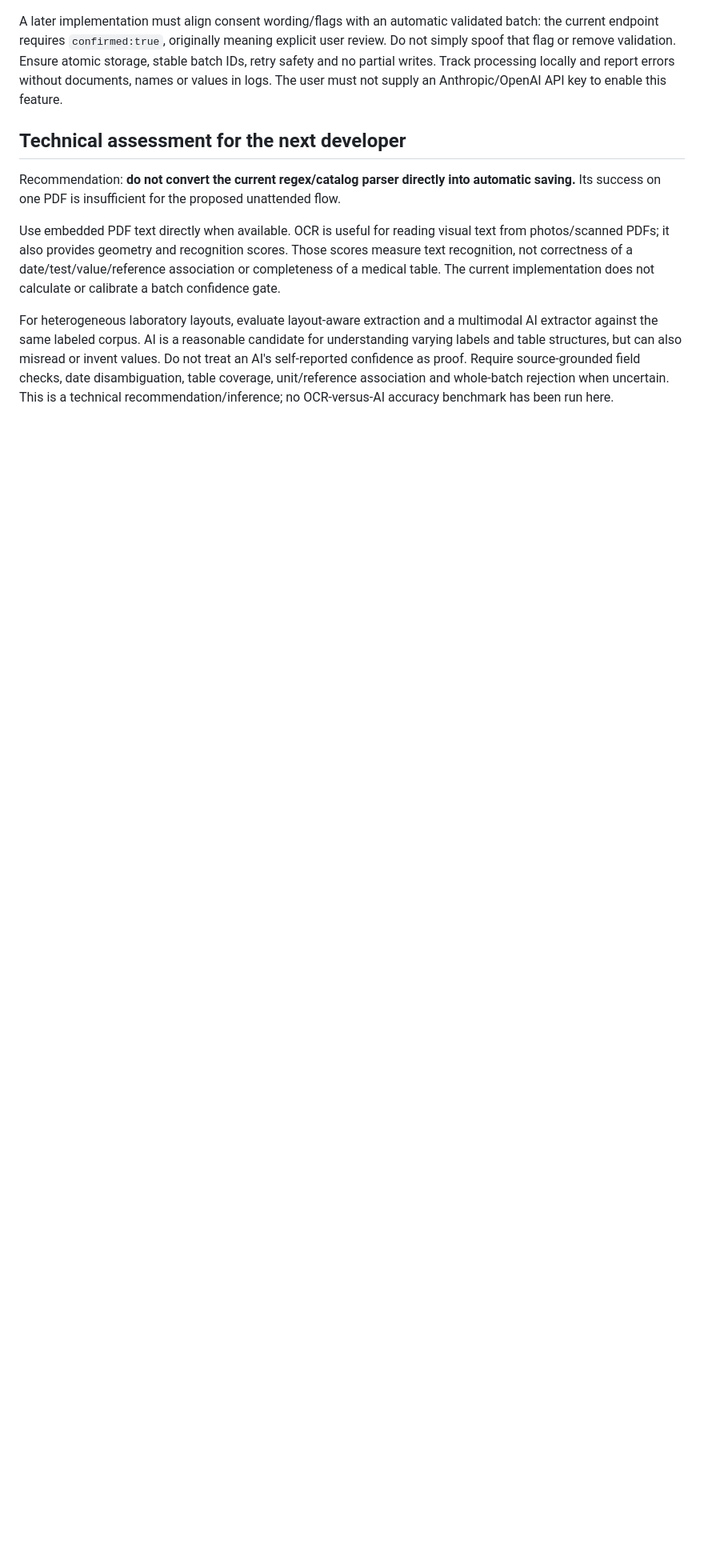
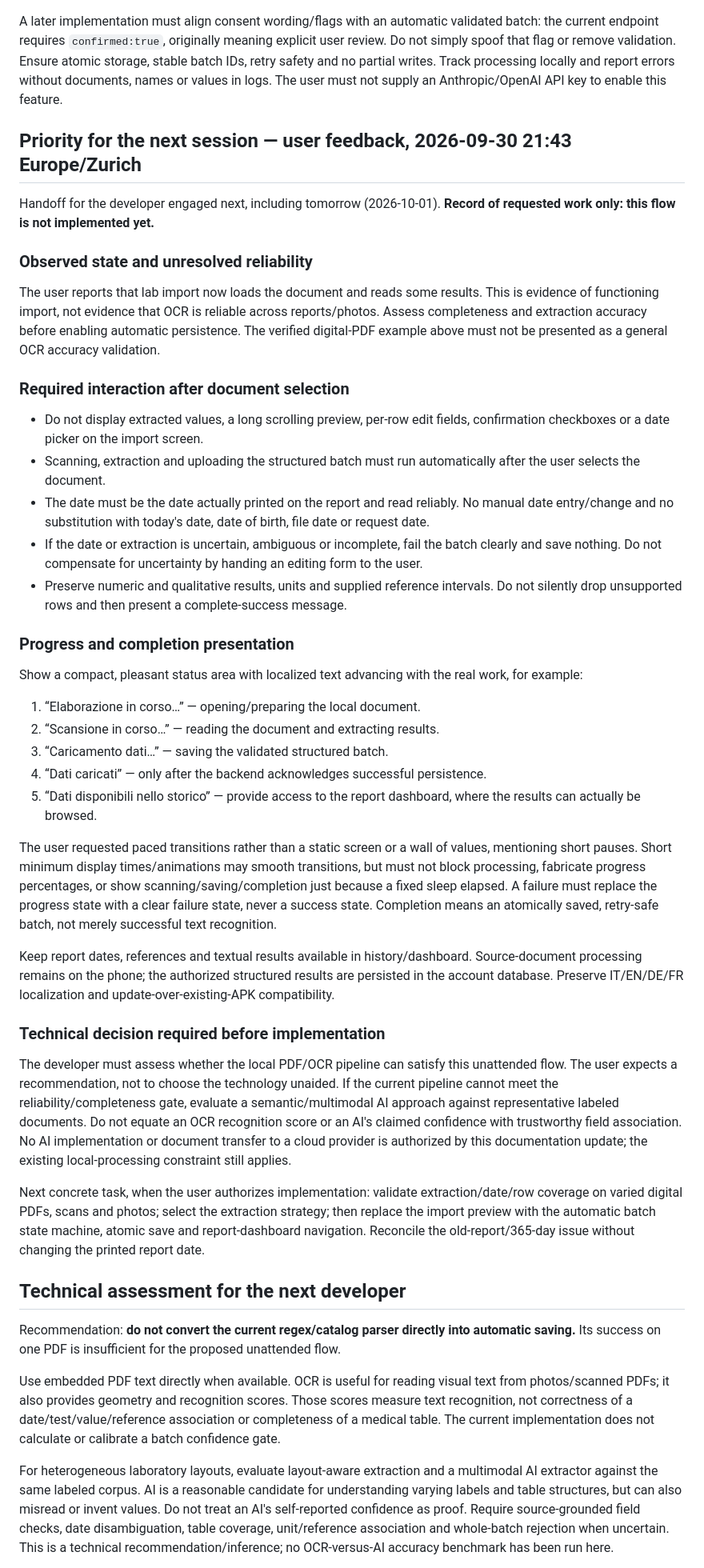
Before and after one commit to comevava76-web/personalhealthy, a Markdown page: Checkpoint/HANDOVER.md, the part around one of its changes. Shown at 80% size. Rendered like a GitHub page; blank space fills up the shorter version.

Commit message:
Record automatic report import UX and OCR reliability handoff [skip ci]

```diff
--- a/Checkpoint/HANDOVER.md
+++ b/Checkpoint/HANDOVER.md
@@ -111,6 +111,42 @@ The user explicitly requested:
 
 A later implementation must align consent wording/flags with an automatic validated batch: the current endpoint requires `confirmed:true`, originally meaning explicit user review. Do not simply spoof that flag or remove validation. Ensure atomic storage, stable batch IDs, retry safety and no partial writes. Track processing locally and report errors without documents, names or values in logs. The user must not supply an Anthropic/OpenAI API key to enable this feature.
 
+## Priority for the next session — user feedback, 2026-09-30 21:43 Europe/Zurich
+
+Handoff for the developer engaged next, including tomorrow (2026-10-01). **Record of requested work only: this flow is not implemented yet.**
+
+### Observed state and unresolved reliability
+
+The user reports that lab import now loads the document and reads some results. This is evidence of functioning import, not evidence that OCR is reliable across reports/photos. Assess completeness and extraction accuracy before enabling automatic persistence. The verified digital-PDF example above must not be presented as a general OCR accuracy validation.
+
+### Required interaction after document selection
+
+- Do not display extracted values, a long scrolling preview, per-row edit fields, confirmation checkboxes or a date picker on the import screen.
+- Scanning, extraction and uploading the structured batch must run automatically after the user selects the document.
+- The date must be the date actually printed on the report and read reliably. No manual date entry/change and no substitution with today's date, date of birth, file date or request date.
+- If the date or extraction is uncertain, ambiguous or incomplete, fail the batch clearly and save nothing. Do not compensate for uncertainty by handing an editing form to the user.
+- Preserve numeric and qualitative results, units and supplied reference intervals. Do not silently drop unsupported rows and then present a complete-success message.
+
+### Progress and completion presentation
+
+Show a compact, pleasant status area with localized text advancing with the real work, for example:
+
+1. “Elaborazione in corso…” — opening/preparing the local document.
+2. “Scansione in corso…” — reading the document and extracting results.
+3. “Caricamento dati…” — saving the validated structured batch.
+4. “Dati caricati” — only after the backend acknowledges successful persistence.
+5. “Dati disponibili nello storico” — provide access to the report dashboard, where the results can actually be browsed.
+
+The user requested paced transitions rather than a static screen or a wall of values, mentioning short pauses. Short minimum display times/animations may smooth transitions, but must not block processing, fabricate progress percentages, or show scanning/saving/completion just because a fixed sleep elapsed. A failure must replace the progress state with a clear failure state, never a success state. Completion means an atomically saved, retry-safe batch, not merely successful text recognition.
+
+Keep report dates, references and textual results available in history/dashboard. Source-document processing remains on the phone; the authorized structured results are persisted in the account database. Preserve IT/EN/DE/FR localization and update-over-existing-APK compatibility.
+
+### Technical decision required before implementation
+
+The developer must assess whether the local PDF/OCR pipeline can satisfy this unattended flow. The user expects a recommendation, not to choose the technology unaided. If the current pipeline cannot meet the reliability/completeness gate, evaluate a semantic/multimodal AI approach against representative labeled documents. Do not equate an OCR recognition score or an AI's claimed confidence with trustworthy field association. No AI implementation or document transfer to a cloud provider is authorized by this documentation update; the existing local-processing constraint still applies.
+
+Next concrete task, when the user authorizes implementation: validate extraction/date/row coverage on varied digital PDFs, scans and photos; select the extraction strategy; then replace the import preview with the automatic batch state machine, atomic save and report-dashboard navigation. Reconcile the old-report/365-day issue without changing the printed report date.
+
 ## Technical assessment for the next developer
 
 Recommendation: **do not convert the current regex/catalog parser directly into automatic saving.** Its success on one PDF is insufficient for the proposed unattended flow.
```
Also changed, not shown: other parts of Checkpoint/HANDOVER.md (+7 -0 lines).
